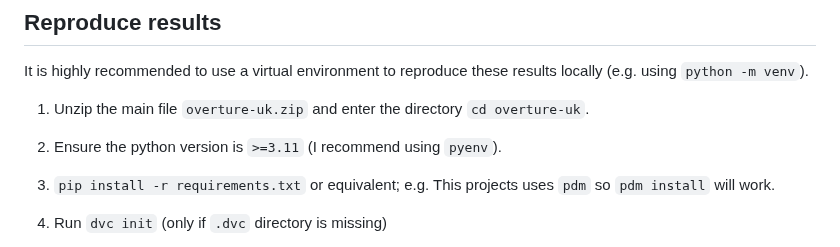
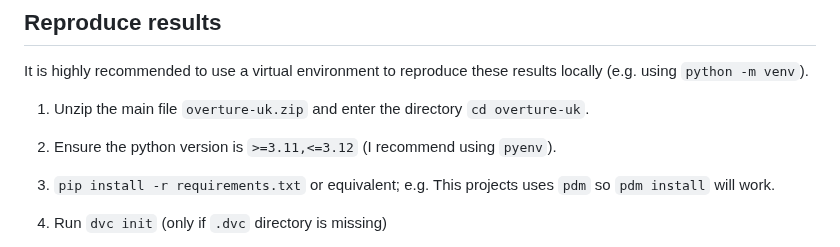
Before and after one commit to cjber/overture-uk, a Markdown page: README.md, the part around the change. Rendered like a GitHub page.

```diff
--- a/README.md
+++ b/README.md
@@ -12,7 +12,7 @@ It is highly recommended to use a virtual environment to reproduce these results
 
 1. Unzip the main file `overture-uk.zip` and enter the directory `cd overture-uk`.
 
-2. Ensure the python version is `>=3.11` (I recommend using `pyenv`).
+2. Ensure the python version is `>=3.11,<=3.12` (I recommend using `pyenv`).
 
 2. `pip install -r requirements.txt` or equivalent; e.g. This projects uses `pdm` so `pdm install` will work.
 
```
